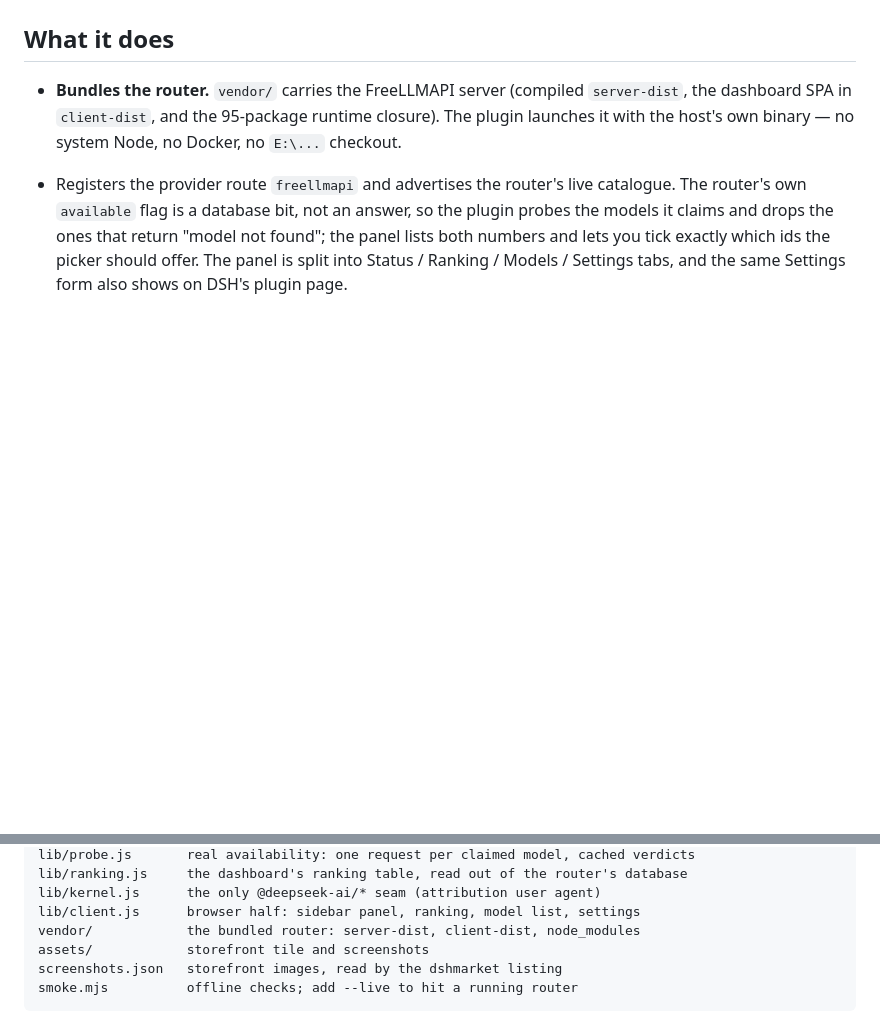
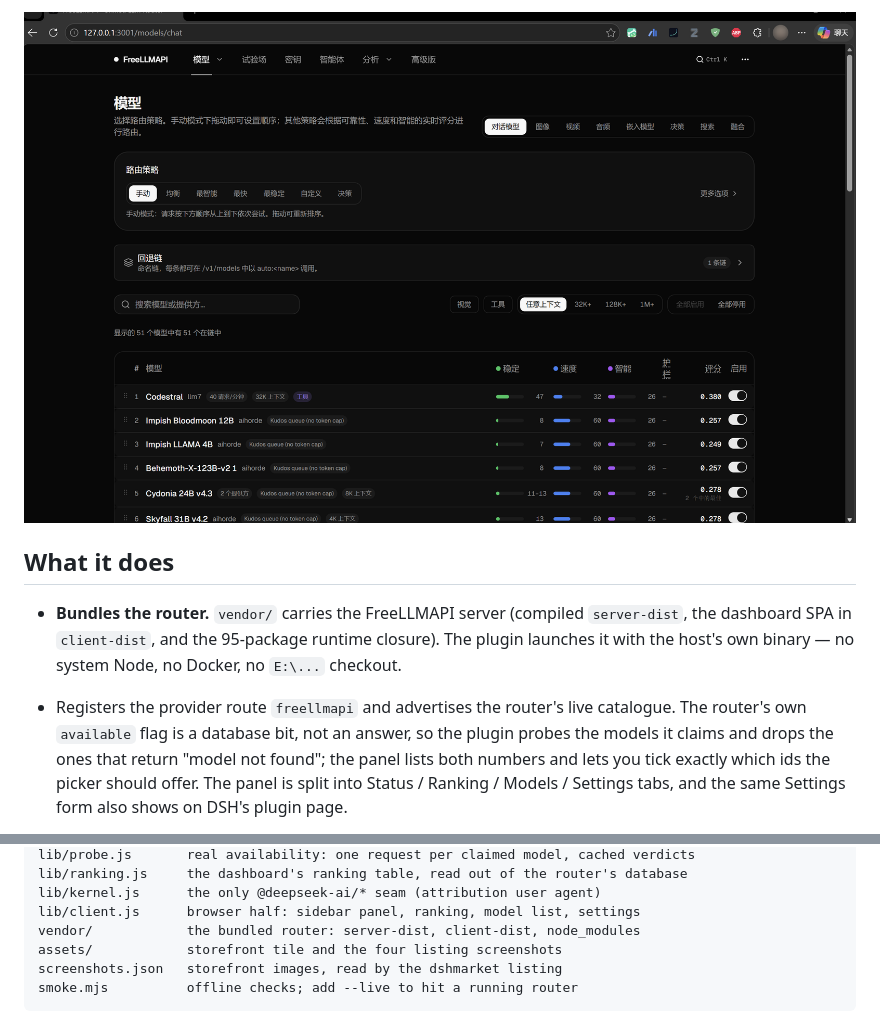
Before and after one commit to stallenlu/dsh-freellmapi, a Markdown page: README.md, 2 parts joined by grey strips. Rendered like a GitHub page; pictures changed too: assets/screenshot-console.png (added); blank space fills up the shorter version.

````diff
--- a/README.md
+++ b/README.md
@@ -12,3 +26,4 @@ build.
+![The bundled FreeLLMAPI console's model page: routing strategy, fallback chain, filters and the per-model score table](assets/screenshot-console.png)
 
 ## What it does
 
@@ -136,7 +151,7 @@ lib/ranking.js     the dashboard's ranking table, read out of the router's datab
 lib/kernel.js      the only @deepseek-ai/* seam (attribution user agent)
 lib/client.js      browser half: sidebar panel, ranking, model list, settings
 vendor/            the bundled router: server-dist, client-dist, node_modules
-assets/            storefront tile and screenshots
+assets/            storefront tile and the four listing screenshots
 screenshots.json   storefront images, read by the dshmarket listing
 smoke.mjs          offline checks; add --live to hit a running router
 ```
````
Also changed, not shown: other parts of README.md (+16 -2 lines), README.zh.md (+17 -2 lines), assets/screenshot-chat.png (added), assets/screenshot-picker.png (added), assets/screenshot-ranking.png, assets/screenshot-status.png (deleted), 1 other file.
